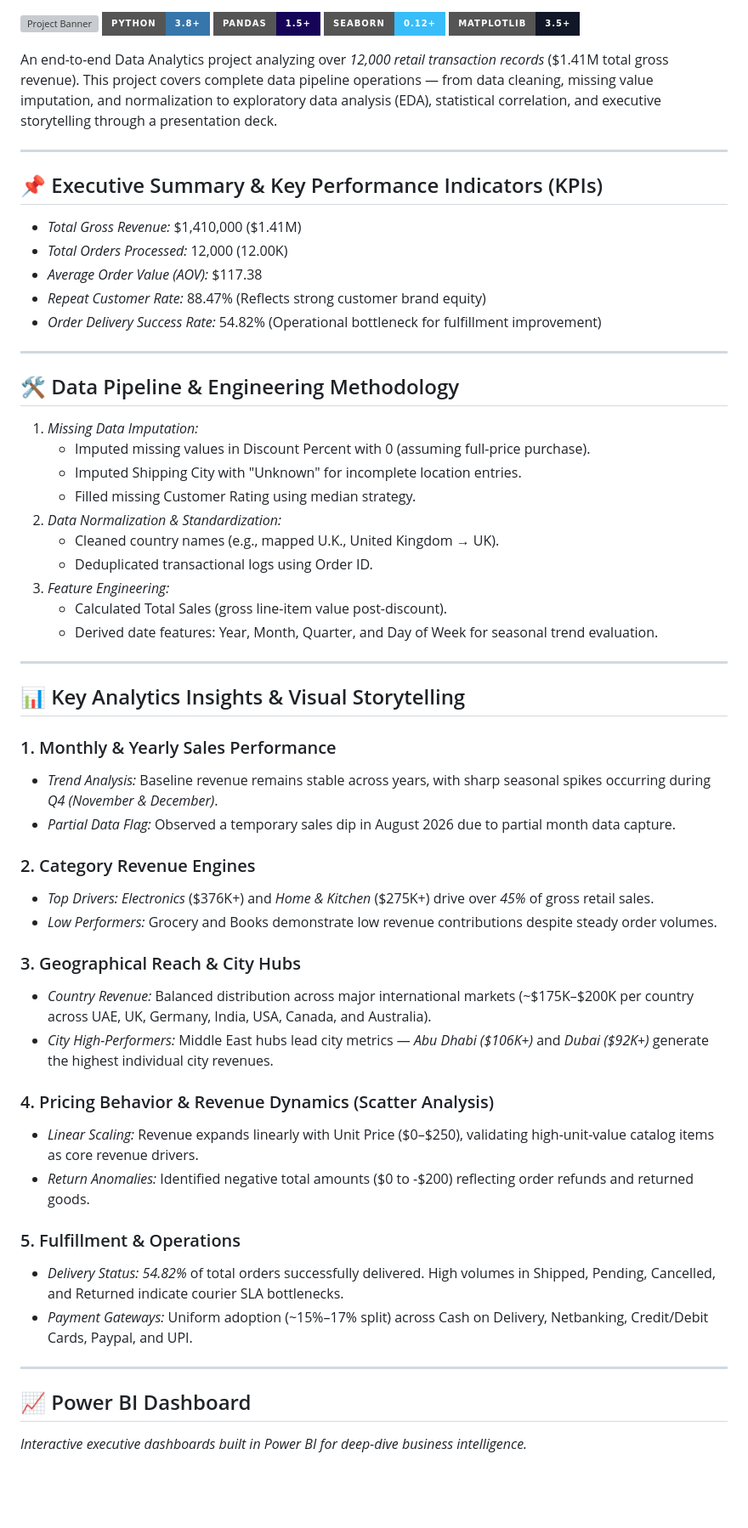
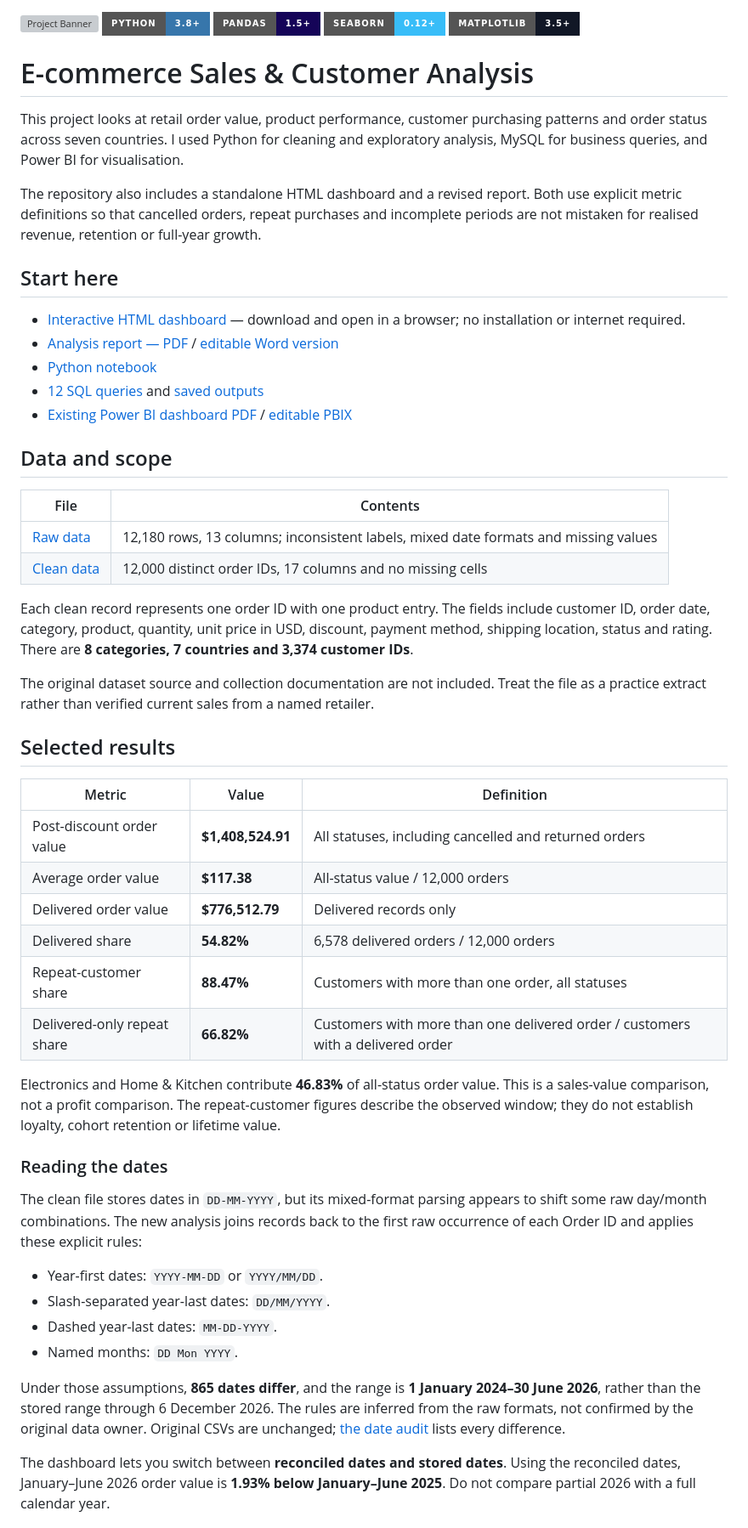
Before and after one commit to Mohammadshadab1/ecommerce-sales-customer-analysis, a Markdown page: README.md, the part around one of its changes. Shown at 85% size. GitHub-like rendering; badges without logos; blank space fills up the shorter version; grey boxes are pictures that could not be loaded.

Commit message:
Revise README with project details and resources
Updated project overview, added details on analysis and insights, and included links to resources.

```diff
--- a/README.md
+++ b/README.md
@@ -4,60 +4,54 @@
 [![Seaborn](https://img.shields.io/badge/Seaborn-0.12%2B-38BDF8?style=for-the-badge)](https://seaborn.pydata.org/)
 [![Matplotlib](https://img.shields.io/badge/Matplotlib-3.5%2B-111726?style=for-the-badge)](https://matplotlib.org/)
 
-An end-to-end Data Analytics project analyzing over *12,000 retail transaction records* ($1.41M total gross revenue). This project covers complete data pipeline operations — from data cleaning, missing value imputation, and normalization to exploratory data analysis (EDA), statistical correlation, and executive storytelling through a presentation deck.
+# E-commerce Sales & Customer Analysis
 
----
+This project looks at retail order value, product performance, customer purchasing patterns and order status across seven countries. I used Python for cleaning and exploratory analysis, MySQL for business queries, and Power BI for visualisation.
 
-## 📌 Executive Summary & Key Performance Indicators (KPIs)
+The repository also includes a standalone HTML dashboard and a revised report. Both use explicit metric definitions so that cancelled orders, repeat purchases and incomplete periods are not mistaken for realised revenue, retention or full-year growth.
 
-* *Total Gross Revenue:* $1,410,000 ($1.41M)
-* *Total Orders Processed:* 12,000 (12.00K)
-* *Average Order Value (AOV):* $117.38
-* *Repeat Customer Rate:* 88.47% (Reflects strong customer brand equity)
-* *Order Delivery Success Rate:* 54.82% (Operational bottleneck for fulfillment improvement)
+## Start here
 
----
+- [Interactive HTML dashboard](Dashboard/index.html) — download and open in a browser; no installation or internet required.
+- [Analysis report — PDF](Report/Ecommerce_Analysis_Report.pdf) / [editable Word version](Report/Ecommerce_Analysis_Report.docx)
+- [Python notebook](Notebook/Ecommerce.ipynb)
+- [12 SQL queries](SQL%20Script/E-Commerce%20Analytics%20Queries.sql) and [saved outputs](SQL%20Otputs/)
+- [Existing Power BI dashboard PDF](Power%20BI%20Dashboard/Ecommerce.pdf) / [editable PBIX](Power%20BI/Ecommerce.pbix)
 
-## 🛠️ Data Pipeline & Engineering Methodology
+## Data and scope
 
-1. *Missing Data Imputation:*
-   * Imputed missing values in Discount Percent with 0 (assuming full-price purchase).
-   * Imputed Shipping City with "Unknown" for incomplete location entries.
-   * Filled missing Customer Rating using median strategy.
-2. *Data Normalization & Standardization:*
-   * Cleaned country names (e.g., mapped U.K., United Kingdom → UK).
-   * Deduplicated transactional logs using Order ID.
-3. *Feature Engineering:*
-   * Calculated Total Sales (gross line-item value post-discount).
-   * Derived date features: Year, Month, Quarter, and Day of Week for seasonal trend evaluation.
+| File | Contents |
+| --- | --- |
+| [Raw data](Raw%20Data/ecommerce_retail_transactions_raw.csv) | 12,180 rows, 13 columns; inconsistent labels, mixed date formats and missing values |
+| [Clean data](Clean%20Data/ecommerce_retail_transactions_cleaned.csv) | 12,000 distinct order IDs, 17 columns and no missing cells |
 
----
+Each clean record represents one order ID with one product entry. The fields include customer ID, order date, category, product, quantity, unit price in USD, discount, payment method, shipping location, status and rating. There are **8 categories, 7 countries and 3,374 customer IDs**.
 
-## 📊 Key Analytics Insights & Visual Storytelling
+The original dataset source and collection documentation are not included. Treat the file as a practice extract rather than verified current sales from a named retailer.
 
-### 1. Monthly & Yearly Sales Performance
-* *Trend Analysis:* Baseline revenue remains stable across years, with sharp seasonal spikes occurring during *Q4 (November & December)*.
-* *Partial Data Flag:* Observed a temporary sales dip in August 2026 due to partial month data capture.
+## Selected results
 
-### 2. Category Revenue Engines
-* *Top Drivers:* *Electronics* ($376K+) and *Home & Kitchen* ($275K+) drive over *45%* of gross retail sales.
-* *Low Performers:* Grocery and Books demonstrate low revenue contributions despite steady order volumes.
+| Metric | Value | Definition |
+| --- | --- | --- |
+| Post-discount order value | **$1,408,524.91** | All statuses, including cancelled and returned orders |
+| Average order value | **$117.38** | All-status value / 12,000 orders |
+| Delivered order value | **$776,512.79** | Delivered records only |
+| Delivered share | **54.82%** | 6,578 delivered orders / 12,000 orders |
+| Repeat-customer share | **88.47%** | Customers with more than one order, all statuses |
+| Delivered-only repeat share | **66.82%** | Customers with more than one delivered order / customers with a delivered order |
 
-### 3. Geographical Reach & City Hubs
-* *Country Revenue:* Balanced distribution across major international markets (~$175K–$200K per country across UAE, UK, Germany, India, USA, Canada, and Australia).
-* *City High-Performers:* Middle East hubs lead city metrics — *Abu Dhabi ($106K+)* and *Dubai ($92K+)* generate the highest individual city revenues.
+Electronics and Home & Kitchen contribute **46.83%** of all-status order value. This is a sales-value comparison, not a profit comparison. The repeat-customer figures describe the observed window; they do not establish loyalty, cohort retention or lifetime value.
 
-### 4. Pricing Behavior & Revenue Dynamics (Scatter Analysis)
-* *Linear Scaling:* Revenue expands linearly with Unit Price ($0–$250), validating high-unit-value catalog items as core revenue drivers.
-* *Return Anomalies:* Identified negative total amounts ($0 to -$200) reflecting order refunds and returned goods.
+### Reading the dates
 
-### 5. Fulfillment & Operations
-* *Delivery Status:* *54.82%* of total orders successfully delivered. High volumes in Shipped, Pending, Cancelled, and Returned indicate courier SLA bottlenecks.
-* *Payment Gateways:* Uniform adoption (~15%–17% split) across Cash on Delivery, Netbanking, Credit/Debit Cards, Paypal, and UPI.
+The clean file stores dates in `DD-MM-YYYY`, but its mixed-format parsing appears to shift some raw day/month combinations. The new analysis joins records back to the first raw occurrence of each Order ID and applies these explicit rules:
 
----
+- Year-first dates: `YYYY-MM-DD` or `YYYY/MM/DD`.
+- Slash-separated year-last dates: `DD/MM/YYYY`.
+- Dashed year-last dates: `MM-DD-YYYY`.
+- Named months: `DD Mon YYYY`.
 
-## 📈 Power BI Dashboard
+Under those assumptions, **865 dates differ**, and the range is **1 January 2024–30 June 2026**, rather than the stored range through 6 December 2026. The rules are inferred from the raw formats, not confirmed by the original data owner. Original CSVs are unchanged; [the date audit](Analysis/date_reconciliation.csv) lists every difference.
 
-*Interactive executive dashboards built in Power BI for deep-dive business intelligence.*
+The dashboard lets you switch between **reconciled dates and stored dates**. Using the reconciled dates, January–June 2026 order value is **1.93% below January–June 2025**. Do not compare partial 2026 with a full calendar year.
 
```
Also changed, not shown: other parts of README.md (+73 -49 lines).
